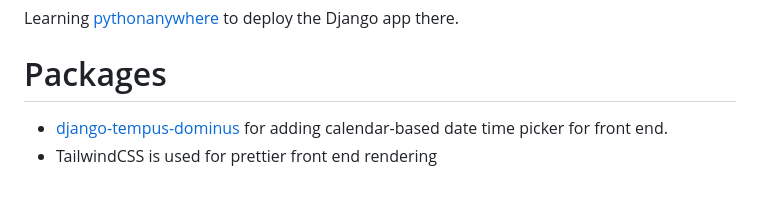
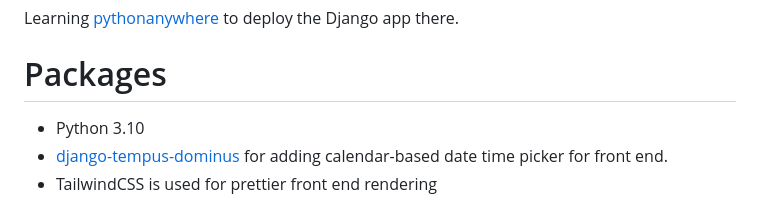
Before and after one commit to rukshar69/Auction-Site, a Markdown page: README.md, the part around the change. Drawn GitHub-style.

Commit message:
added python version in README

```diff
--- a/README.md
+++ b/README.md
@@ -26,6 +26,7 @@ For admin login, you can login using your superuser credential at the *login/* e
 Learning [pythonanywhere](https://www.pythonanywhere.com/) to deploy the Django app there.
 
 # Packages
+- Python 3.10
 - [django-tempus-dominus](https://github.com/FlipperPA/django-tempus-dominus) for adding calendar-based date time picker for front end.
 - TailwindCSS is used for prettier front end rendering
 
```
